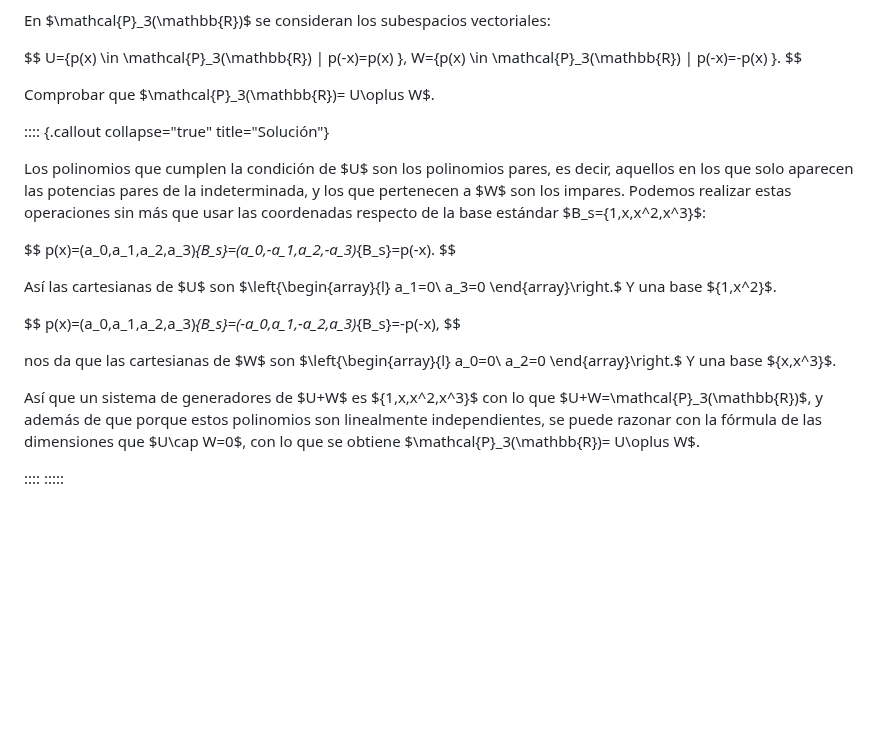
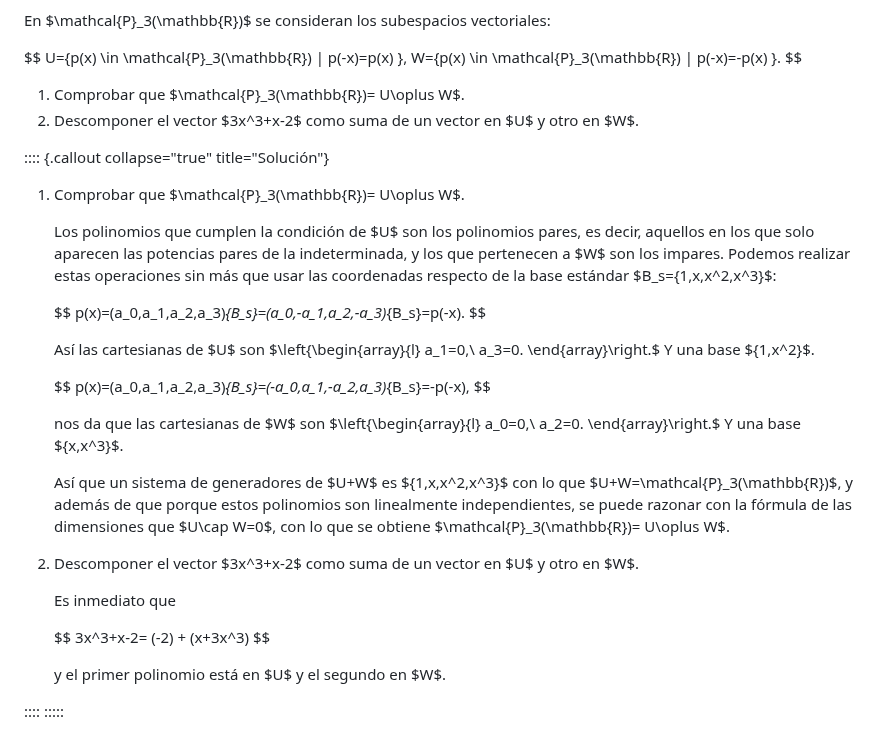
Before and after one commit to pedritomelenas/CREPAL, a Markdown page: espacios-vectoriales.md, the part around the change. Drawn GitHub-style; blank space fills up the shorter version.

Commit message:
Comentarios corregidos

```diff
--- a/espacios-vectoriales.md
+++ b/espacios-vectoriales.md
@@ -3565,9 +3565,15 @@ $$
 U=\{p(x) \in \mathcal{P}_3(\mathbb{R}) | p(-x)=p(x) \}, W=\{p(x) \in \mathcal{P}_3(\mathbb{R}) | p(-x)=-p(x) \}.
 $$
 
-Comprobar que $\mathcal{P}_3(\mathbb{R})= U\oplus W$.
+<ol type='a'>
+<li>Comprobar que $\mathcal{P}_3(\mathbb{R})= U\oplus W$.</li>
+<li>Descomponer el vector $3x^3+x-2$ como suma de un vector en $U$ y otro en $W$.</li>
+</ol>
 
 :::: {.callout collapse="true" title="Solución"}
+
+<ol type='a'>
+<li>Comprobar que $\mathcal{P}_3(\mathbb{R})= U\oplus W$.
 
 Los polinomios que cumplen la condición de $U$ son los polinomios pares, es decir, aquellos en los que solo aparecen las potencias pares de la indeterminada, y los que pertenecen a $W$ son los impares. Podemos realizar estas operaciones sin más que usar las coordenadas respecto de la base estándar $B_s=\{1,x,x^2,x^3\}$:
 
@@ -3577,8 +3583,8 @@ $$
 
 Así las cartesianas de $U$ son
 $\left\{\begin{array}{l}
-a_1=0\\
-a_3=0
+a_1=0,\\
+a_3=0.
 \end{array}\right.$ Y una base $\{1,x^2\}$.
 
 $$
@@ -3586,11 +3592,23 @@ p(x)=(a_0,a_1,a_2,a_3)_{B_s}=(-a_0,a_1,-a_2,a_3)_{B_s}=-p(-x),
 $$
 
 nos da que las cartesianas de $W$ son $\left\{\begin{array}{l}
-a_0=0\\
-a_2=0
+a_0=0,\\
+a_2=0.
 \end{array}\right.$ Y una base $\{x,x^3\}$.
 
 Así que un sistema de generadores de $U+W$ es $\{1,x,x^2,x^3\}$ con lo que $U+W=\mathcal{P}_3(\mathbb{R})$, y además de que porque estos polinomios son linealmente independientes, se puede razonar con la fórmula de las dimensiones que $U\cap W=0$, con lo que se obtiene $\mathcal{P}_3(\mathbb{R})= U\oplus W$.
+</li>
+<li>Descomponer el vector $3x^3+x-2$ como suma de un vector en $U$ y otro en $W$.
+
+Es inmediato que
+
+$$
+3x^3+x-2= (-2) + (x+3x^3)
+$$
+
+y el primer polinomio está en $U$ y el segundo en $W$.
+</li>
+</ol>
 
 ::::
 :::::
```
